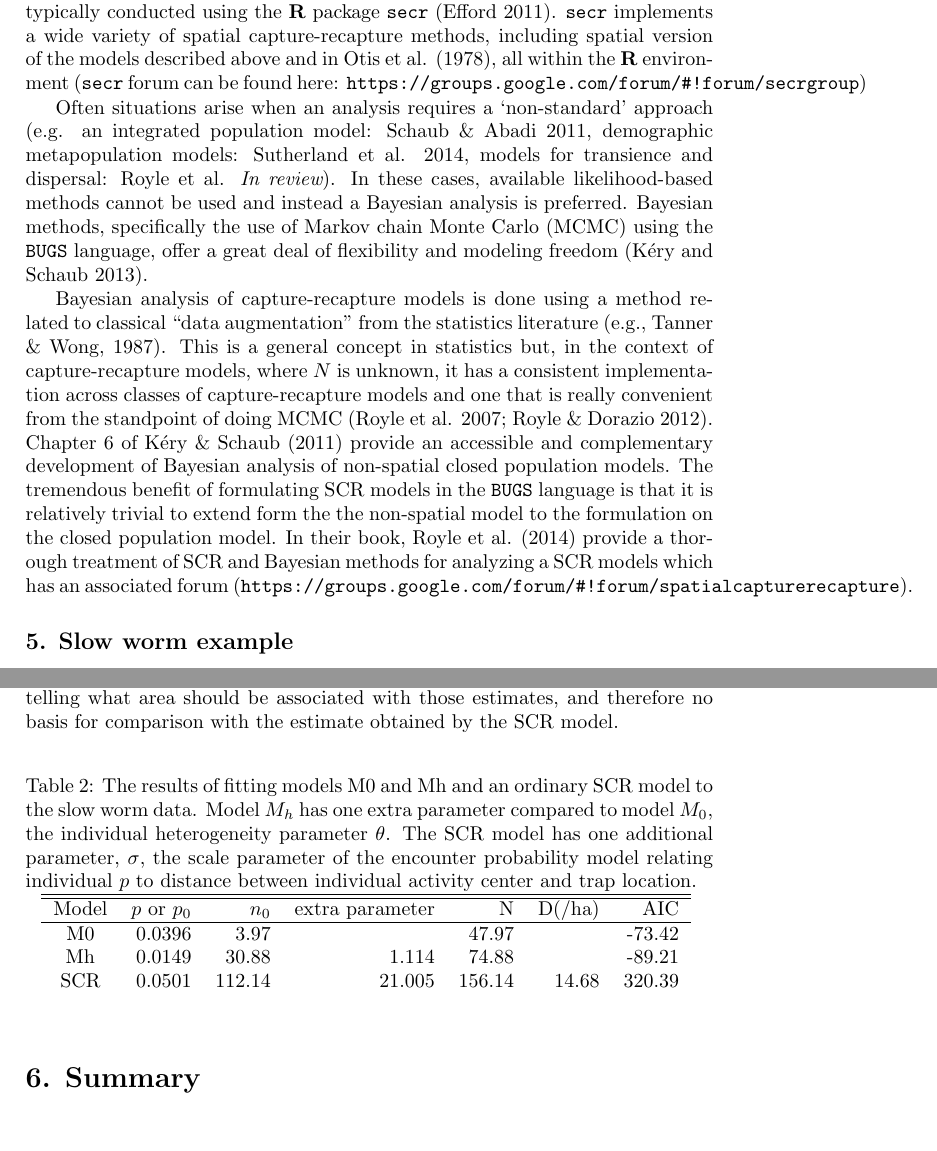
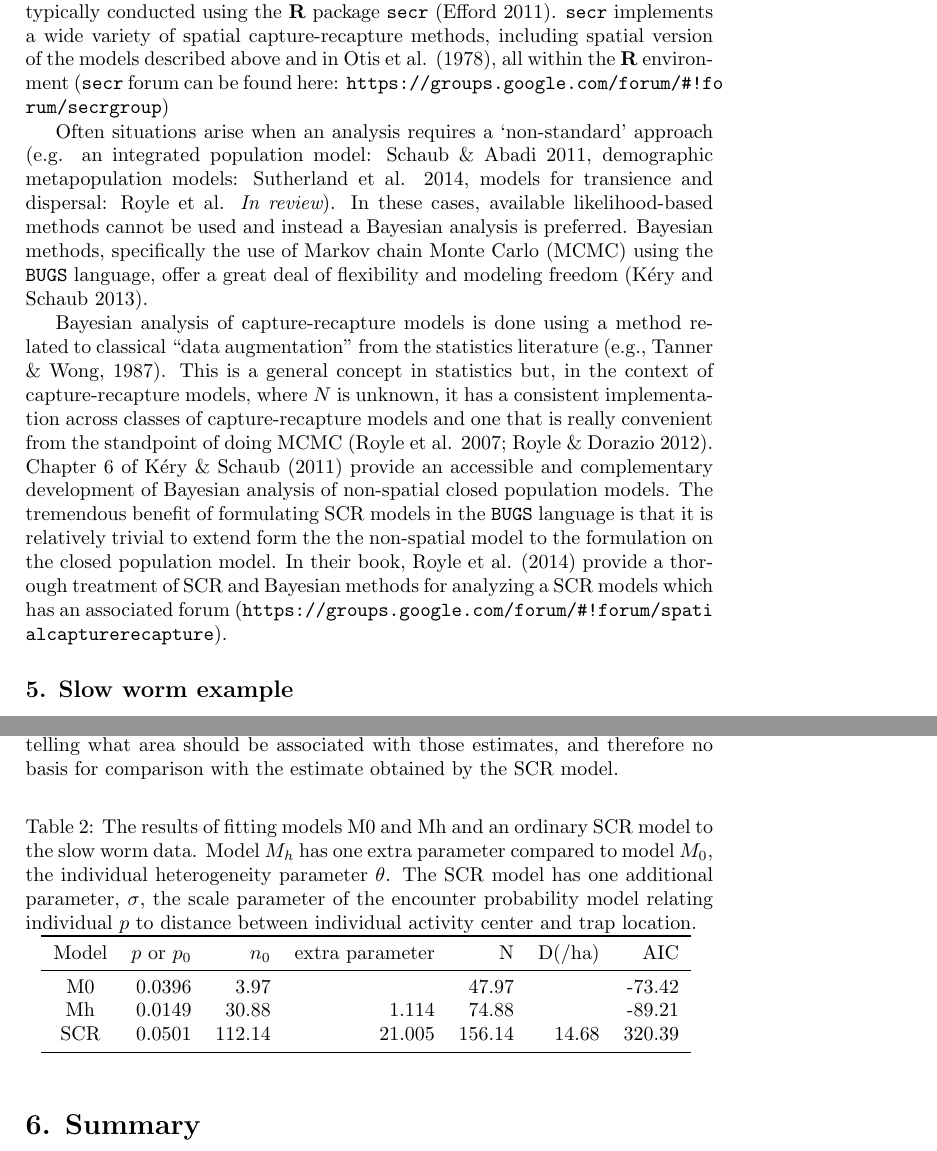
Before and after one commit to chrissuthy/ReptileAbundance, a LaTeX thesis (ReptileAbundanceChapter.tex): two parts of pages 9 and 11 of 16, joined at a grey line, cut so that both start at the same text. Compiled offline with pdfLaTeX.

Commit message:
last edits

```diff
--- a/ReptileAbundanceChapter.tex
+++ b/ReptileAbundanceChapter.tex
@@ -4,6 +4,7 @@
 \usepackage{xcolor}
 \usepackage{lipsum}% just to generate text
 \usepackage{multirow}
+\usepackage{booktabs}
 %\colorlet{myrulecolor}{black}
 \definecolor{myrulecolor}{RGB}{150,20,0}% define the color for the rules
 
@@ -495,7 +496,7 @@ likelihood analysis of SCR models is typically conducted using the
 variety of spatial capture-recapture methods, including spatial
 version of the models described above and in Otis et al. (1978), all
 within the {\bf R} environment ({\tt secr} forum can be found here:
-\verb|https://groups.google.com/forum/#!forum/secrgroup|)
+\verb|https://groups.google.com/forum/#!fo| \verb|rum/secrgroup|)
 
 Often situations arise when an analysis requires a `non-standard' approach (e.g. an integrated population model: Schaub \& Abadi 2011, demographic metapopulation models: Sutherland et al. 2014, models for transience and dispersal: Royle et al. {\it In review}). In these cases, available likelihood-based methods cannot be used and instead a Bayesian analysis is preferred. Bayesian methods, specifically the use of Markov chain Monte Carlo (MCMC) using the {\tt BUGS} language, offer a great deal of flexibility and modeling freedom (K\'{e}ry and Schaub 2013).
 
@@ -514,7 +515,7 @@ form the the non-spatial model to the formulation on the closed
 population model. In their book, Royle et al. (2014) provide a
 thorough treatment of SCR and Bayesian methods for
 analyzing a SCR models which has an associated forum
-(\verb|https://groups.google.com/forum/#!forum/spatialcapturerecapture|).
+(\verb|https://groups.google.com/forum/#!forum/spati| \verb|alcapturerecapture|).
 
 \subsection*{5. Slow worm example}
 
@@ -602,11 +603,13 @@ SCR model.
   individual $p$ to distance between individual activity center and
   trap location. }
 \begin{tabular}{crrrrrr}
-\hline \hline
-Model & $p$ or $p_0$ &  $n_0$   & extra parameter & N      & D(/ha)  & AIC     \\ \hline
-M0    &  0.0396  & 3.97  &                & 47.97 &         & -73.42  \\
-Mh    &  0.0149  & 30.88 & 1.114        & 74.88 &         & -89.21  \\
-SCR   &  0.0501  & 112.14& 21.005        & 156.14 & 14.68   & 320.39  \\
+\toprule
+Model & $p$ or $p_0$ &  $n_0$   & extra parameter & N      & D(/ha)  & AIC     \\
+\midrule
+M0    &  0.0396      & 3.97     &                 & 47.97  &         & -73.42  \\
+Mh    &  0.0149      & 30.88    & 1.114           & 74.88  &         & -89.21  \\
+SCR   &  0.0501      & 112.14   & 21.005          & 156.14 & 14.68   & 320.39  \\
+\bottomrule
 \end{tabular}
 \label{tab.results}
 \end{table}
```
Also changed, not shown: ReptileAbundanceChapter.pdf, ReptileAbundanceChapter.tex (14 more changed lines), 2 other files.
